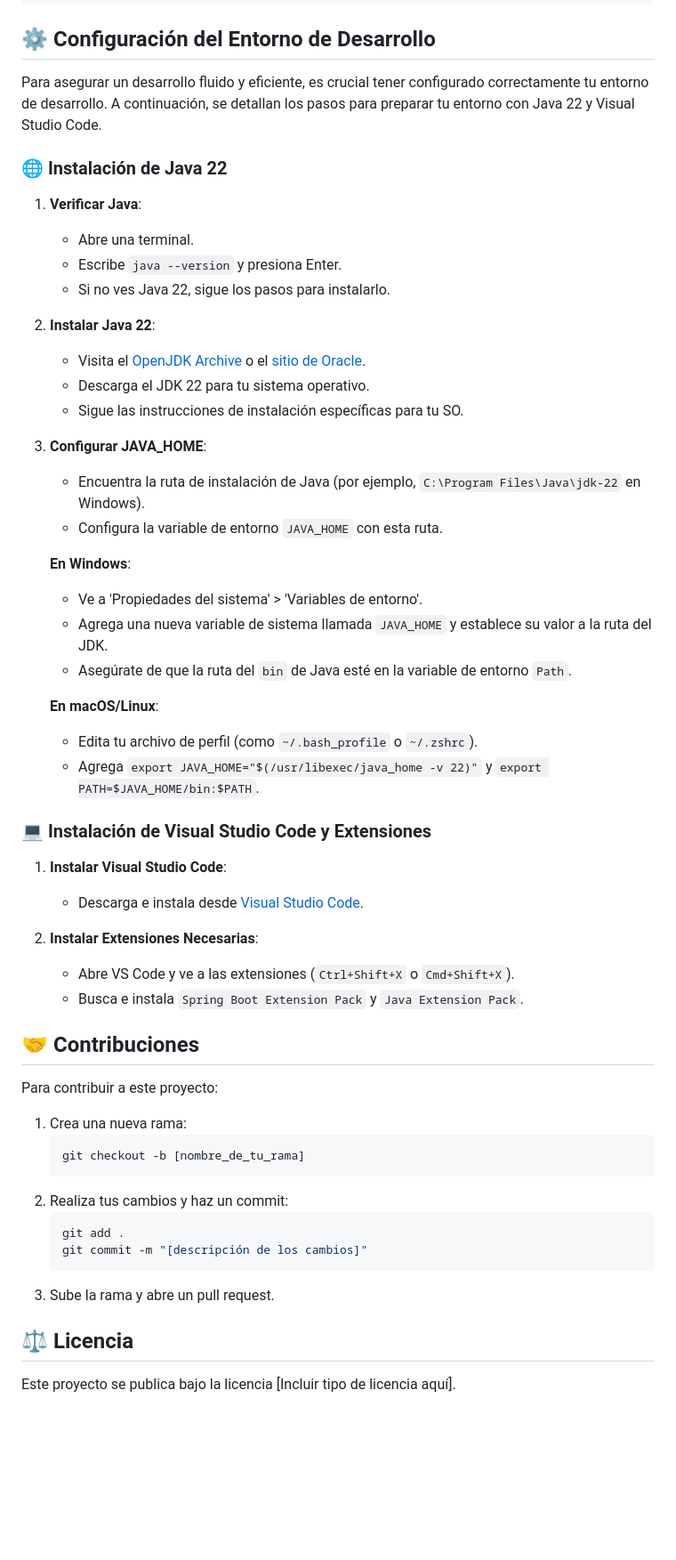
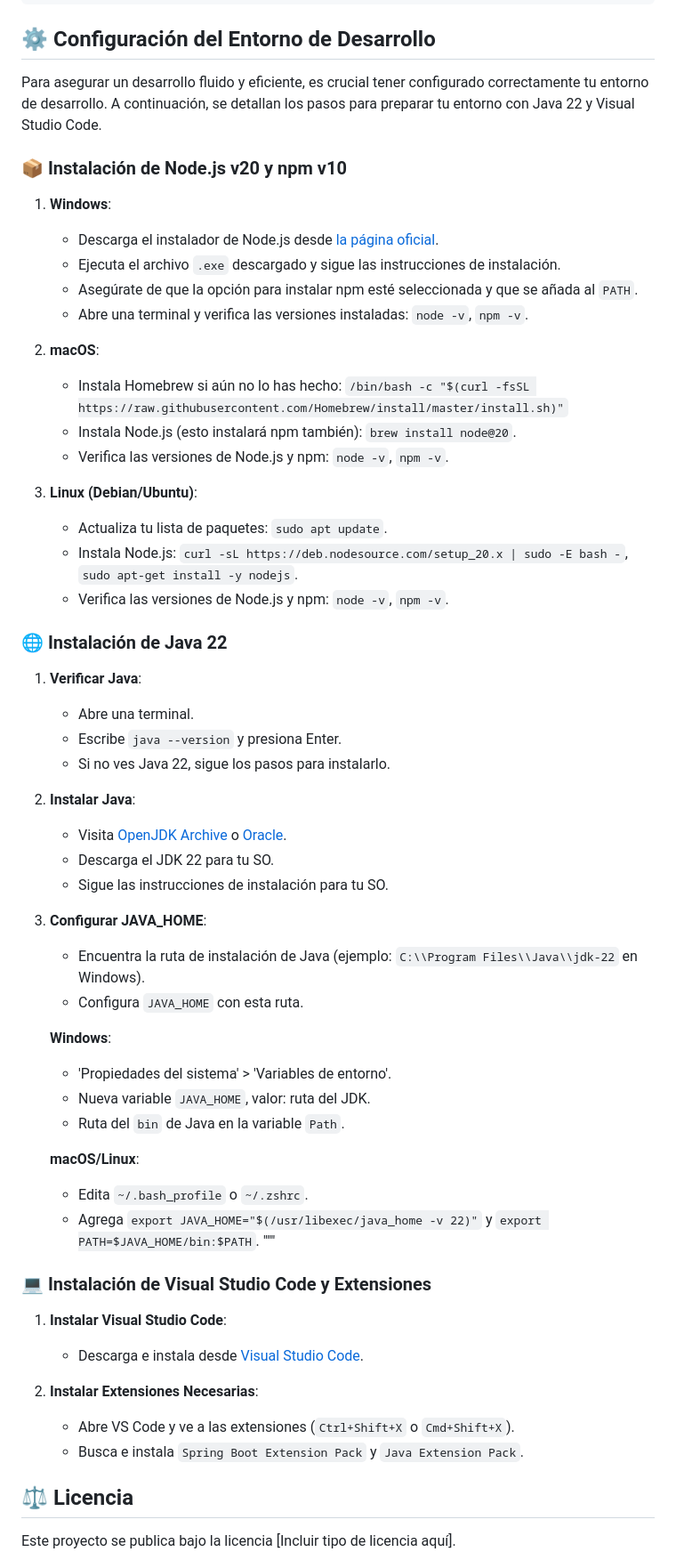
Before and after one commit to drosell271/mystay, a Markdown page: README.md, the part around the change printed below. Shown: that part at 89% size. Rendered like a GitHub page; blank space fills up the shorter version.

````diff
--- a/README.md
+++ b/README.md
@@ -62,29 +66,51 @@ Usa el terminal integrado en VS Code:
 
 Para asegurar un desarrollo fluido y eficiente, es crucial tener configurado correctamente tu entorno de desarrollo. A continuación, se detallan los pasos para preparar tu entorno con Java 22 y Visual Studio Code.
 
+### 📦 Instalación de Node.js v20 y npm v10
+
+1. **Windows**:
+   - Descarga el instalador de Node.js desde [la página oficial](https://nodejs.org/).
+   - Ejecuta el archivo `.exe` descargado y sigue las instrucciones de instalación.
+   - Asegúrate de que la opción para instalar npm esté seleccionada y que se añada al `PATH`.
+   - Abre una terminal y verifica las versiones instaladas: `node -v`, `npm -v`.
+
+2. **macOS**:
+   - Instala Homebrew si aún no lo has hecho: `/bin/bash -c "$(curl -fsSL https://raw.githubusercontent.com/Homebrew/install/master/install.sh)"`
+   - Instala Node.js (esto instalará npm también): `brew install node@20`.
+   - Verifica las versiones de Node.js y npm: `node -v`, `npm -v`.
+
+3. **Linux (Debian/Ubuntu)**:
+   - Actualiza tu lista de paquetes: `sudo apt update`.
+   - Instala Node.js: `curl -sL https://deb.nodesource.com/setup_20.x | sudo -E bash -`, `sudo apt-get install -y nodejs`.
+   - Verifica las versiones de Node.js y npm: `node -v`, `npm -v`.
+
 ### 🌐 Instalación de Java 22
+
 1. **Verificar Java**:
    - Abre una terminal.
    - Escribe `java --version` y presiona Enter.
    - Si no ves Java 22, sigue los pasos para instalarlo.
 
-2. **Instalar Java 22**:
-   - Visita el [OpenJDK Archive](https://jdk.java.net/archive/) o el [sitio de Oracle](https://www.oracle.com/java/technologies/javase/jdk22-archive-downloads.html).
-   - Descarga el JDK 22 para tu sistema operativo.
-   - Sigue las instrucciones de instalación específicas para tu SO.
+2. **Instalar Java**:
+   - Visita [OpenJDK Archive](https://jdk.java.net/archive/) o [Oracle](https://www.oracle.com/java/technologies/javase/jdk22-archive-downloads.html).
+   - Descarga el JDK 22 para tu SO.
+   - Sigue las instrucciones de instalación para tu SO.
 
 3. **Configurar JAVA_HOME**:
-   - Encuentra la ruta de instalación de Java (por ejemplo, `C:\Program Files\Java\jdk-22` en Windows).
-   - Configura la variable de entorno `JAVA_HOME` con esta ruta.
+   - Encuentra la ruta de instalación de Java (ejemplo: `C:\\Program Files\\Java\\jdk-22` en Windows).
+   - Configura `JAVA_HOME` con esta ruta.
 
-   **En Windows**:
-   - Ve a 'Propiedades del sistema' > 'Variables de entorno'.
-   - Agrega una nueva variable de sistema llamada `JAVA_HOME` y establece su valor a la ruta del JDK.
-   - Asegúrate de que la ruta del `bin` de Java esté en la variable de entorno `Path`.
+   **Windows**:
+   - 'Propiedades del sistema' > 'Variables de entorno'.
+   - Nueva variable `JAVA_HOME`, valor: ruta del JDK.
+   - Ruta del `bin` de Java en la variable `Path`.
 
-   **En macOS/Linux**:
-   - Edita tu archivo de perfil (como `~/.bash_profile` o `~/.zshrc`).
+   **macOS/Linux**:
+   - Edita `~/.bash_profile` o `~/.zshrc`.
    - Agrega `export JAVA_HOME="$(/usr/libexec/java_home -v 22)"` y `export PATH=$JAVA_HOME/bin:$PATH`.
+"""
+
+
 
 ### 💻 Instalación de Visual Studio Code y Extensiones
 1. **Instalar Visual Studio Code**:
@@ -94,20 +120,7 @@ Para asegurar un desarrollo fluido y eficiente, es crucial tener configurado cor
    - Abre VS Code y ve a las extensiones (`Ctrl+Shift+X` o `Cmd+Shift+X`).
    - Busca e instala `Spring Boot Extension Pack` y `Java Extension Pack`.
 
-## 🤝 Contribuciones
 
-Para contribuir a este proyecto:
-
-1. Crea una nueva rama:
-   ```bash
-   git checkout -b [nombre_de_tu_rama]
-   ```
-2. Realiza tus cambios y haz un commit:
-   ```bash
-   git add .
-   git commit -m "[descripción de los cambios]"
-   ```
-3. Sube la rama y abre un pull request.
 
 ## ⚖️ Licencia
 
````
Also changed, not shown: other parts of README.md (+28 -24 lines).
